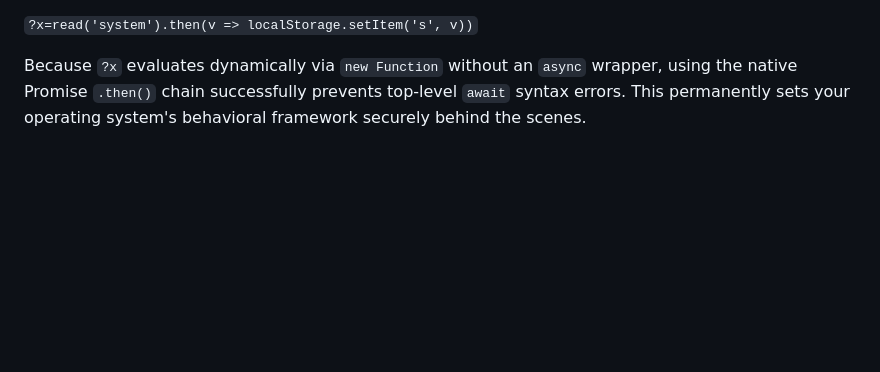
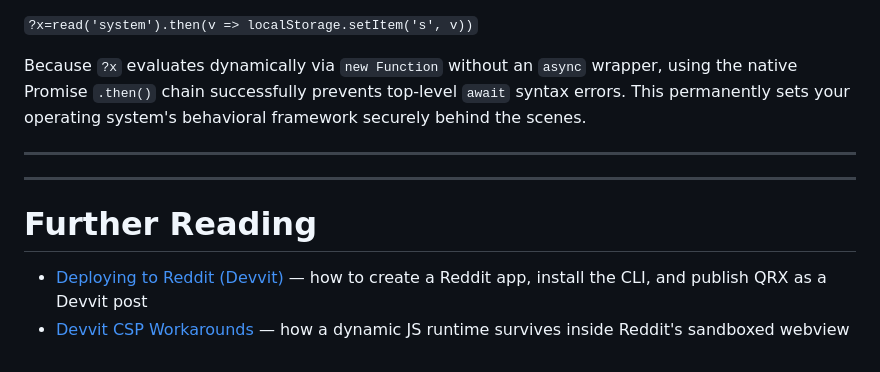
Before and after one commit to hyperprompter/qrx, a Markdown page: README.md, the part around the change. GitHub-like rendering; blank space fills up the shorter version.

Commit message:
#9 documents devvit csp workarounds and deployment

```diff
--- a/README.md
+++ b/README.md
@@ -242,3 +242,13 @@ Instead, you can save your system prompt as a standard text file in your databas
 `?x=read('system').then(v => localStorage.setItem('s', v))`
 
 Because `?x` evaluates dynamically via `new Function` without an `async` wrapper, using the native Promise `.then()` chain successfully prevents top-level `await` syntax errors. This permanently sets your operating system's behavioral framework securely behind the scenes.
+
+
+------------------------------
+
+-----------------------------
+
+# Further Reading
+
+- [Deploying to Reddit (Devvit)](./docs/deploy/reddit.md) — how to create a Reddit app, install the CLI, and publish QRX as a Devvit post
+- [Devvit CSP Workarounds](./docs/deploy/devvit-csp-workarounds.md) — how a dynamic JS runtime survives inside Reddit's sandboxed webview
```
Also changed, not shown: docs/deploy/devvit-csp-workarounds.md (added, +147 -0 lines), docs/deploy/reddit.md (added, +134 -0 lines).
